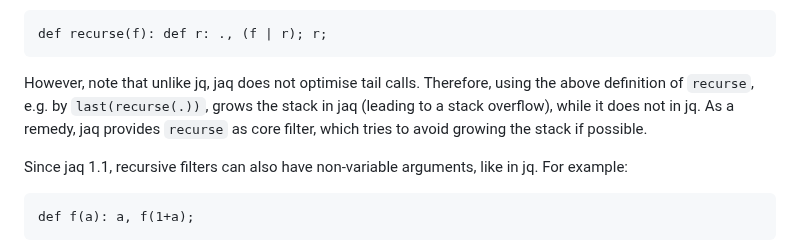
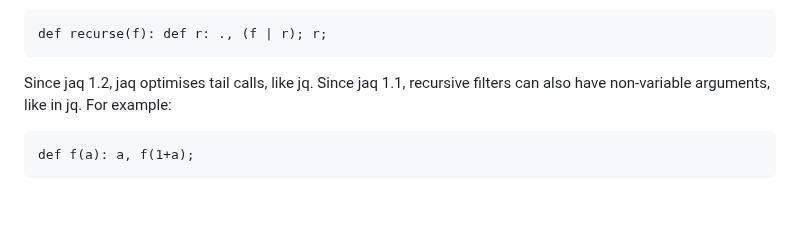
Before and after one commit to 01mf02/jaq, a Markdown page: README.md, the part around the change. Drawn GitHub-style; blank space fills up the shorter version.

Commit message:
Document TCO support.

```diff
--- a/README.md
+++ b/README.md
@@ -514,12 +514,7 @@ That is, a filter such as `recurse` can be defined in jaq:
 
     def recurse(f): def r: ., (f | r); r;
 
-However, note that unlike jq, jaq does not optimise tail calls.
-Therefore, using the above definition of `recurse`, e.g. by `last(recurse(.))`,
-grows the stack in jaq (leading to a stack overflow), while it does not in jq.
-As a remedy, jaq provides `recurse` as core filter,
-which tries to avoid growing the stack if possible.
-
+Since jaq 1.2, jaq optimises tail calls, like jq.
 Since jaq 1.1, recursive filters can also have non-variable arguments, like in jq.
 For example:
 
```
